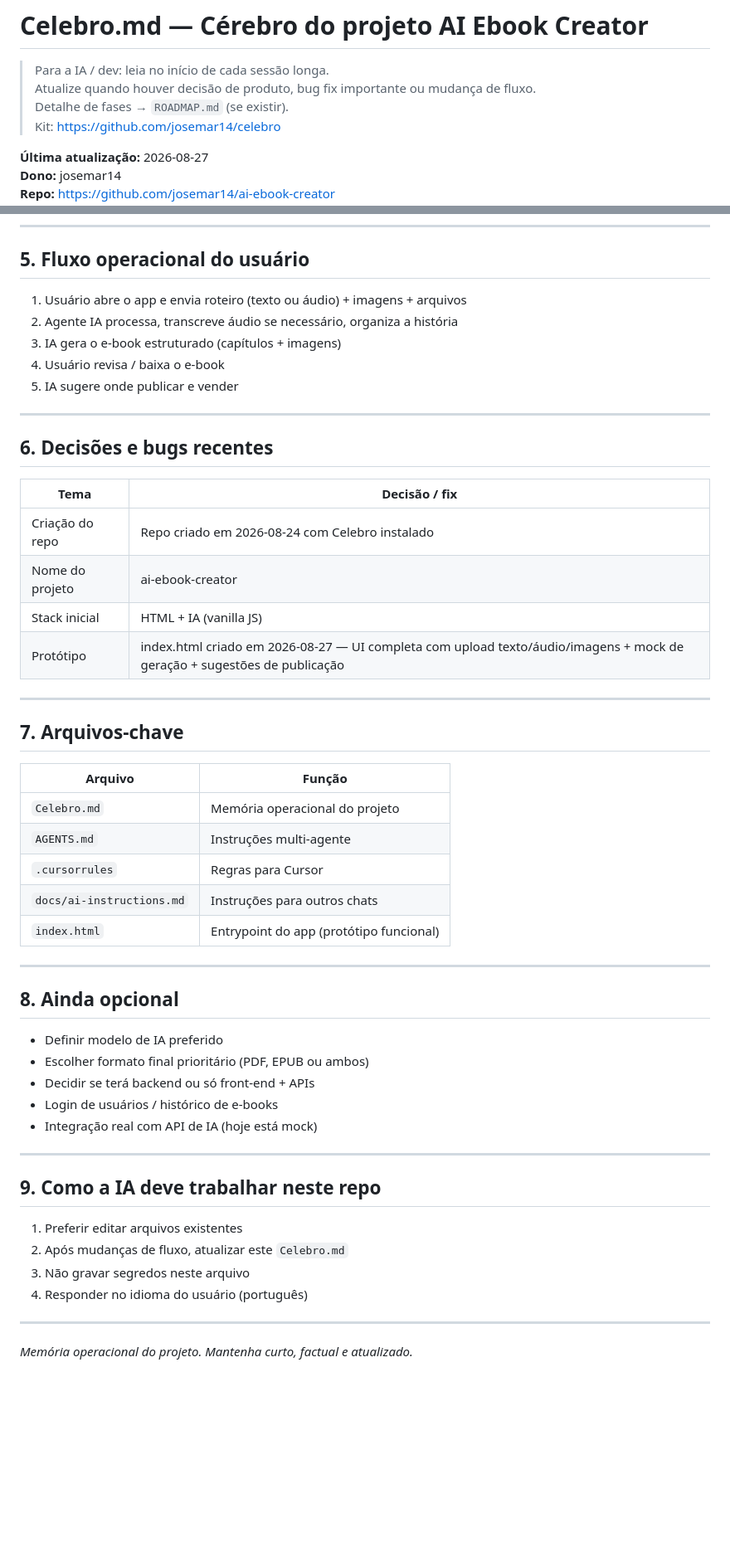
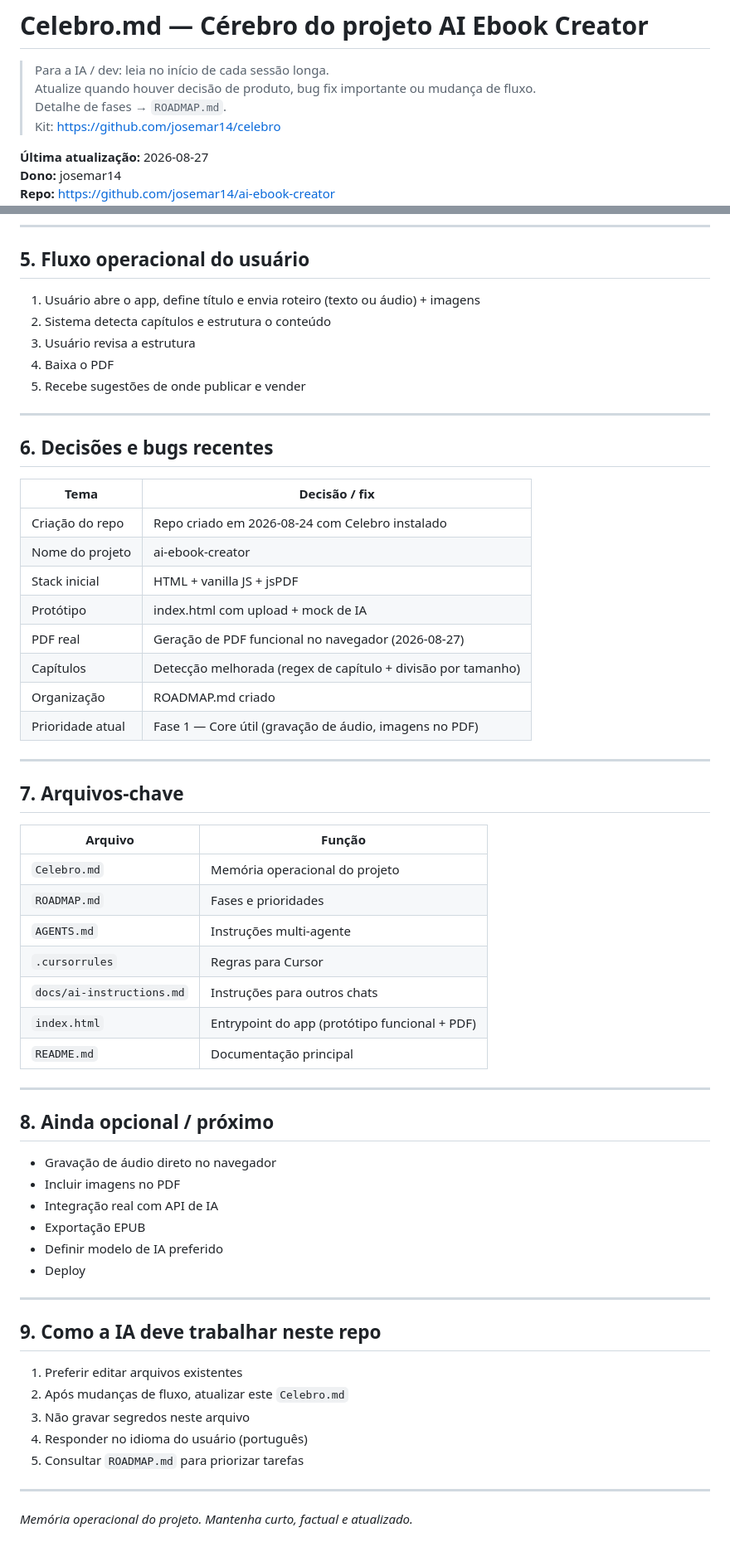
Before and after one commit to josemar14/ai-ebook-creator, a Markdown page: Celebro.md, 2 parts joined by grey strips. Shown at 83% size. GitHub-like rendering; blank space fills up the shorter version.

Commit message:
docs: atualiza Celebro.md — PDF real + ROADMAP

```diff
--- a/Celebro.md
+++ b/Celebro.md
@@ -2,7 +2,7 @@
 
 > Para a IA / dev: leia no início de cada sessão longa.
 > Atualize quando houver decisão de produto, bug fix importante ou mudança de fluxo.
-> Detalhe de fases → `ROADMAP.md` (se existir).
+> Detalhe de fases → `ROADMAP.md`.
 > Kit: https://github.com/josemar14/celebro
 
 **Última atualização:** 2026-08-27
@@ -66,11 +67,11 @@ No final, a IA sugere plataformas para publicar e vender o e-book.
 
 ## 5. Fluxo operacional do usuário
 
-1. Usuário abre o app e envia roteiro (texto ou áudio) + imagens + arquivos
-2. Agente IA processa, transcreve áudio se necessário, organiza a história
-3. IA gera o e-book estruturado (capítulos + imagens)
-4. Usuário revisa / baixa o e-book
-5. IA sugere onde publicar e vender
+1. Usuário abre o app, define título e envia roteiro (texto ou áudio) + imagens
+2. Sistema detecta capítulos e estrutura o conteúdo
+3. Usuário revisa a estrutura
+4. Baixa o PDF
+5. Recebe sugestões de onde publicar e vender
 
 ---
 
@@ -80,8 +81,12 @@ No final, a IA sugere plataformas para publicar e vender o e-book.
 |------|----------------|
 | Criação do repo | Repo criado em 2026-08-24 com Celebro instalado |
 | Nome do projeto | ai-ebook-creator |
-| Stack inicial | HTML + IA (vanilla JS) |
-| Protótipo | index.html criado em 2026-08-27 — UI completa com upload texto/áudio/imagens + mock de geração + sugestões de publicação |
+| Stack inicial | HTML + vanilla JS + jsPDF |
+| Protótipo | index.html com upload + mock de IA |
+| PDF real | Geração de PDF funcional no navegador (2026-08-27) |
+| Capítulos | Detecção melhorada (regex de capítulo + divisão por tamanho) |
+| Organização | ROADMAP.md criado |
+| Prioridade atual | Fase 1 — Core útil (gravação de áudio, imagens no PDF) |
 
 ---
 
@@ -90,20 +95,23 @@ No final, a IA sugere plataformas para publicar e vender o e-book.
 | Arquivo | Função |
 |---------|--------|
 | `Celebro.md` | Memória operacional do projeto |
+| `ROADMAP.md` | Fases e prioridades |
 | `AGENTS.md` | Instruções multi-agente |
 | `.cursorrules` | Regras para Cursor |
 | `docs/ai-instructions.md` | Instruções para outros chats |
-| `index.html` | Entrypoint do app (protótipo funcional) |
+| `index.html` | Entrypoint do app (protótipo funcional + PDF) |
+| `README.md` | Documentação principal |
 
 ---
 
-## 8. Ainda opcional
+## 8. Ainda opcional / próximo
 
+- Gravação de áudio direto no navegador
+- Incluir imagens no PDF
+- Integração real com API de IA
+- Exportação EPUB
 - Definir modelo de IA preferido
-- Escolher formato final prioritário (PDF, EPUB ou ambos)
-- Decidir se terá backend ou só front-end + APIs
-- Login de usuários / histórico de e-books
-- Integração real com API de IA (hoje está mock)
+- Deploy
 
 ---
 
@@ -113,6 +121,7 @@ No final, a IA sugere plataformas para publicar e vender o e-book.
 2. Após mudanças de fluxo, atualizar este `Celebro.md`
 3. Não gravar segredos neste arquivo
 4. Responder no idioma do usuário (português)
+5. Consultar `ROADMAP.md` para priorizar tarefas
 
 ---
 
```
Also changed, not shown: other parts of Celebro.md (+7 -6 lines).
